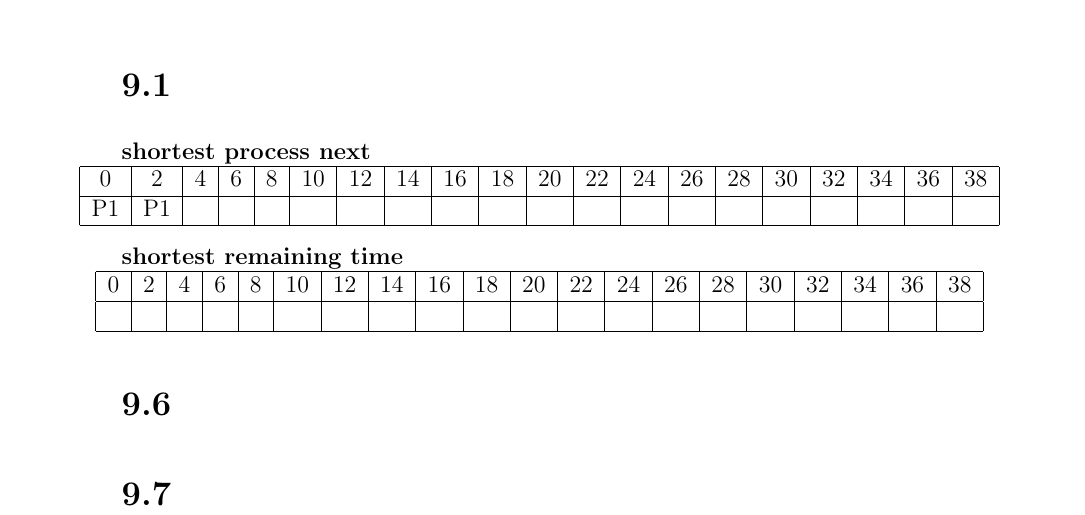
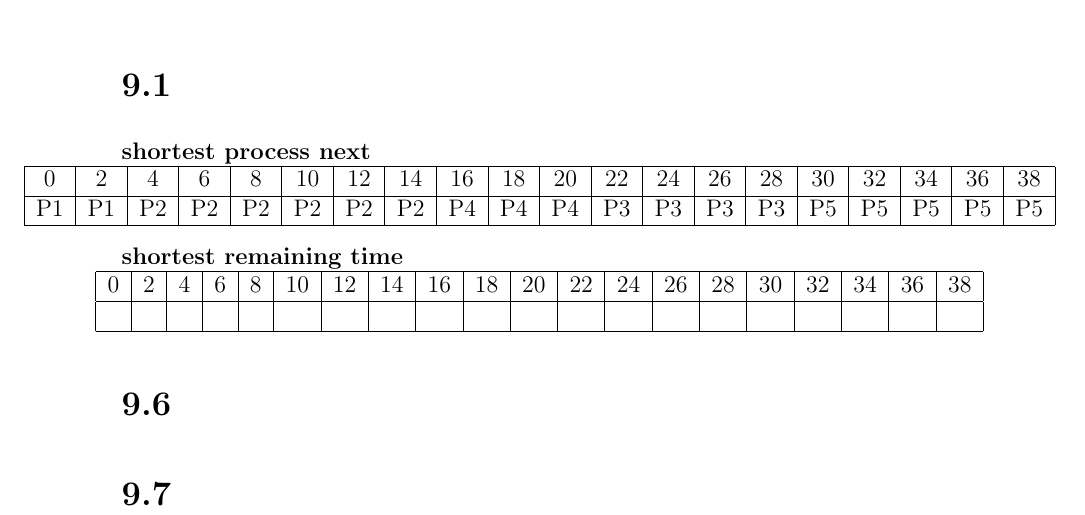
Before and after one commit to deKronkelers/NWI-IBC019_assigment7, a LaTeX problem sheet (assignment7_s4549775.tex): part of the page, cut so that both start at the same text. Compiled offline with pdfLaTeX.

Commit message:
Fill in scheduling table for shortest process next.

```diff
--- a/assignment7_s4549775.tex
+++ b/assignment7_s4549775.tex
@@ -22,7 +22,7 @@
 			\hline
 			0 & 2 & 4 & 6 & 8 & 10 & 12 & 14 & 16 & 18 & 20 & 22 & 24 & 26 & 28 & 30 & 32 & 34 & 36 & 38\\
 			\hline
-			P1 & P1 & & & & & & & & & & & & & & & & & & \\
+			P1 & P1 & P2 & P2 & P2 & P2 & P2 & P2 & P4 & P4 & P4 & P3 & P3 & P3 & P3 & P5 & P5 & P5 & P5 & P5 \\
 			\hline
 		\end{tabular}
 	}
```
